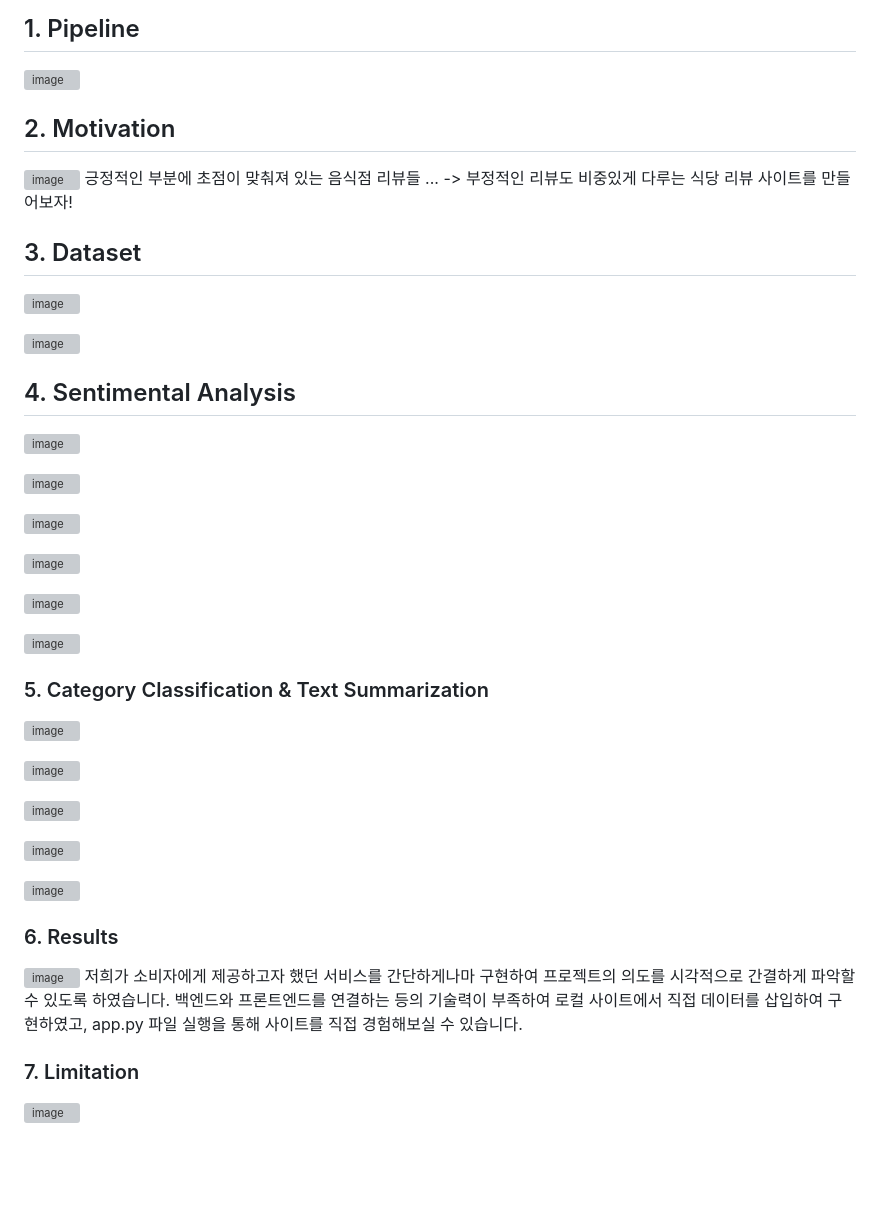
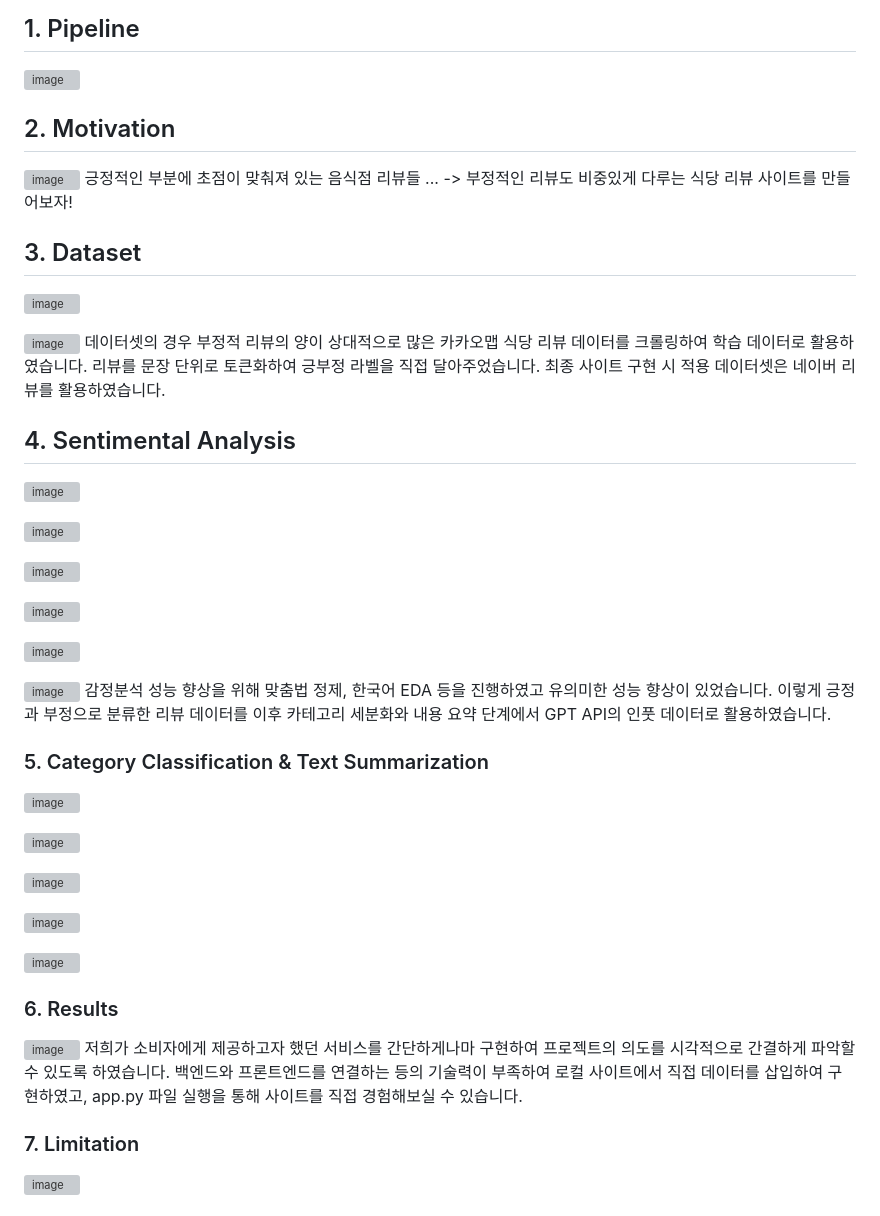
Before and after one commit to Chaemin-Hwang/24-1_DSL_Modeling_NLP2_Restaurant_Review_Sentiment_Analysis, a Markdown page: README.md, the part around the change. Drawn GitHub-style; blank space fills up the shorter version; grey boxes are pictures that could not be loaded.

```diff
--- a/README.md
+++ b/README.md
@@ -11,13 +11,22 @@
 ## 1. Pipeline
 ![image](https://github.com/Chaemin-Hwang/24-1_DSL_Modeling_NLP2_Restaurant_Review_Sentiment_Analysis/assets/147033744/c498282e-1dbd-411a-bcd6-9f44c222928b)
 
+
+
 ## 2. Motivation
 ![image](https://github.com/Chaemin-Hwang/24-1_DSL_Modeling_NLP2_Restaurant_Review_Sentiment_Analysis/assets/147033744/2fb04be8-5de7-4714-bff8-ac3e9818f709)
 긍정적인 부분에 초점이 맞춰져 있는 음식점 리뷰들 ... -> 부정적인 리뷰도 비중있게 다루는 식당 리뷰 사이트를 만들어보자!
+
+
+
 ## 3. Dataset
 ![image](https://github.com/Chaemin-Hwang/24-1_DSL_Modeling_NLP2_Restaurant_Review_Sentiment_Analysis/assets/147033744/aca15096-6e81-4366-ba02-a0c163f51c99)
 
 ![image](https://github.com/Chaemin-Hwang/24-1_DSL_Modeling_NLP2_Restaurant_Review_Sentiment_Analysis/assets/147033744/89ef8be3-73f4-4e78-8f0c-298db39da925)
+데이터셋의 경우 부정적 리뷰의 양이 상대적으로 많은 카카오맵 식당 리뷰 데이터를 크롤링하여 학습 데이터로 활용하였습니다.
+리뷰를 문장 단위로 토큰화하여 긍부정 라벨을 직접 달아주었습니다. 최종 사이트 구현 시 적용 데이터셋은 네이버 리뷰를 활용하였습니다.
+
+
 
 ## 4. Sentimental Analysis
 ![image](https://github.com/Chaemin-Hwang/24-1_DSL_Modeling_NLP2_Restaurant_Review_Sentiment_Analysis/assets/147033744/c33696fe-dd6b-47f8-914f-9858c456c331)
@@ -31,6 +40,10 @@
 ![image](https://github.com/Chaemin-Hwang/24-1_DSL_Modeling_NLP2_Restaurant_Review_Sentiment_Analysis/assets/147033744/59d30b9a-07f7-4096-929d-4a602b907151)
 
 ![image](https://github.com/Chaemin-Hwang/24-1_DSL_Modeling_NLP2_Restaurant_Review_Sentiment_Analysis/assets/147033744/f6f72302-4173-4b4b-b410-c6b296b9d50d)
+감정분석 성능 향상을 위해 맞춤법 정제, 한국어 EDA 등을 진행하였고 유의미한 성능 향상이 있었습니다.
+이렇게 긍정과 부정으로 분류한 리뷰 데이터를 이후 카테고리 세분화와 내용 요약 단계에서 GPT API의 인풋 데이터로 활용하였습니다.
+
+
 
 ### 5. Category Classification & Text Summarization
 ![image](https://github.com/Chaemin-Hwang/24-1_DSL_Modeling_NLP2_Restaurant_Review_Sentiment_Analysis/assets/147033744/1919ec21-3088-4240-b4a4-d6a225387425)
@@ -43,10 +56,14 @@
 
 ![image](https://github.com/Chaemin-Hwang/24-1_DSL_Modeling_NLP2_Restaurant_Review_Sentiment_Analysis/assets/147033744/e0eec9d8-1af8-4c40-987e-d8bf4c09f556)
 
+
+
 ### 6. Results
 ![image](https://github.com/Chaemin-Hwang/24-1_DSL_Modeling_NLP2_Restaurant_Review_Sentiment_Analysis/assets/147033744/8fd4abe9-3026-4bb5-b744-4609bb9c5277)
 저희가 소비자에게 제공하고자 했던 서비스를 간단하게나마 구현하여 프로젝트의 의도를 시각적으로 간결하게 파악할 수 있도록 하였습니다.
 백엔드와 프론트엔드를 연결하는 등의 기술력이 부족하여 로컬 사이트에서 직접 데이터를 삽입하여 구현하였고, app.py 파일 실행을 통해 사이트를 직접 경험해보실 수 있습니다.
 
+
+
 ### 7. Limitation
 ![image](https://github.com/Chaemin-Hwang/24-1_DSL_Modeling_NLP2_Restaurant_Review_Sentiment_Analysis/assets/147033744/2aedd3ba-558e-49c4-8fac-bce96566a205)
```
